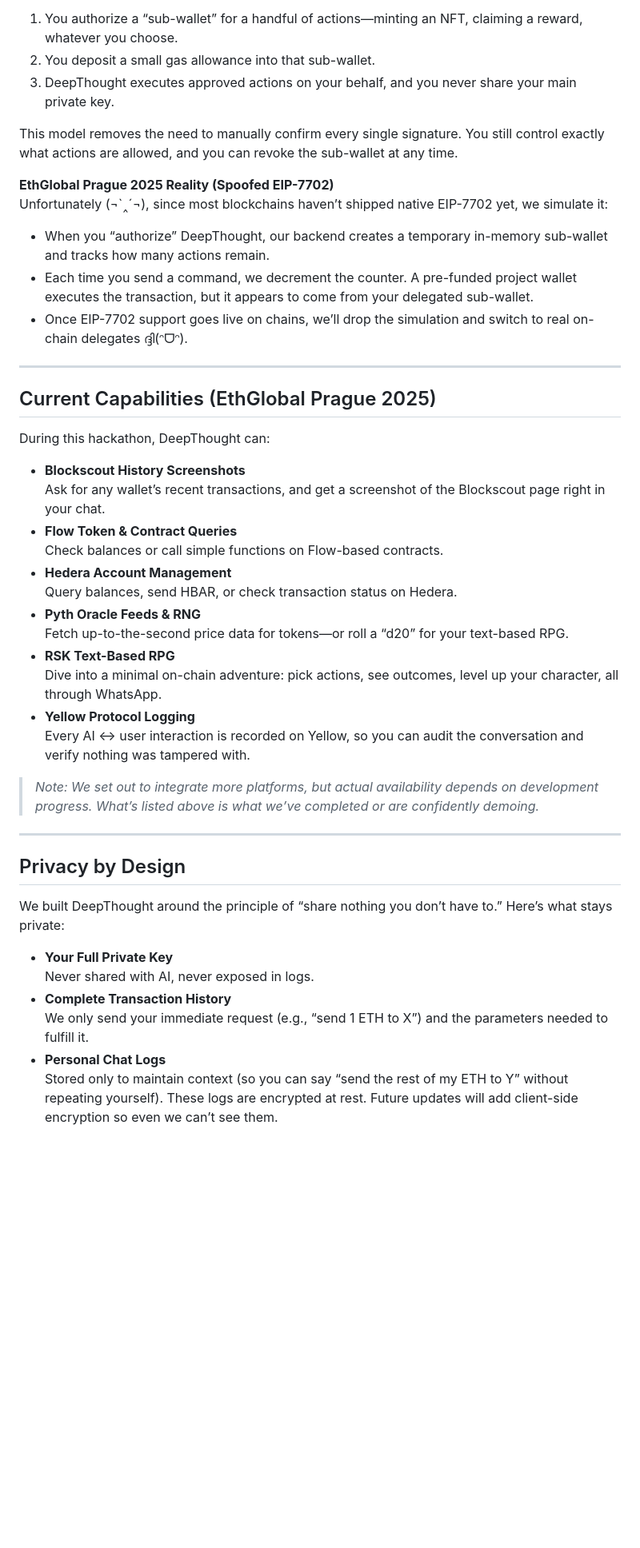
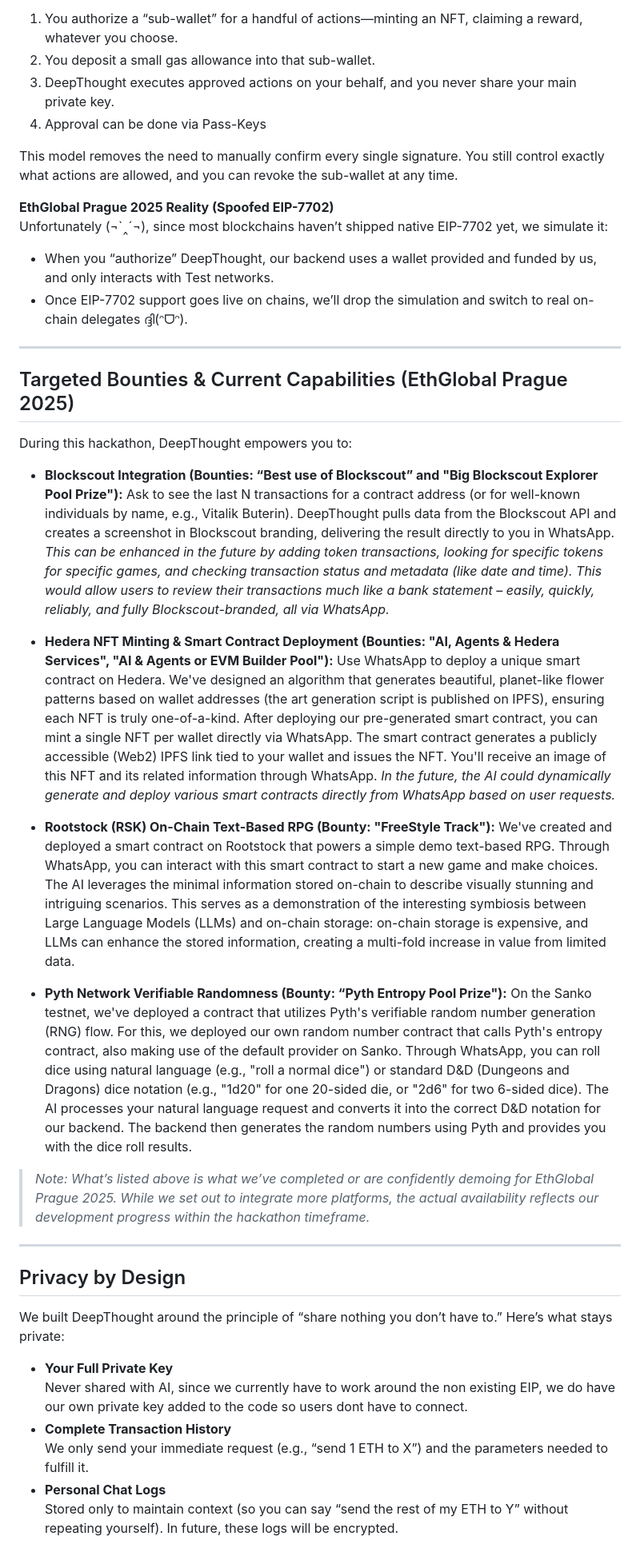
Before and after one commit to cryptNG/chainspeak, a Markdown page: readme.md, the part around one of its changes. Shown at 80% size. Drawn GitHub-style; blank space fills up the shorter version.

```diff
--- a/readme.md
+++ b/readme.md
@@ -83,36 +84,36 @@ Account Abstraction (AA) takes over the clunky parts of wallet management. [EIP-
 1. You authorize a “sub-wallet” for a handful of actions—minting an NFT, claiming a reward, whatever you choose.
 2. You deposit a small gas allowance into that sub-wallet.
 3. DeepThought executes approved actions on your behalf, and you never share your main private key.
+4. Approval can be done via Pass-Keys
 
 This model removes the need to manually confirm every single signature. You still control exactly what actions are allowed, and you can revoke the sub-wallet at any time.
 
 **EthGlobal Prague 2025 Reality (Spoofed EIP-7702)**
 Unfortunately (¬`‸´¬), since most blockchains haven’t shipped native EIP-7702 yet, we simulate it:
 
-- When you “authorize” DeepThought, our backend creates a temporary in-memory sub-wallet and tracks how many actions remain.
-- Each time you send a command, we decrement the counter. A pre-funded project wallet executes the transaction, but it appears to come from your delegated sub-wallet.
+- When you “authorize” DeepThought, our backend uses a wallet provided and funded by us, and only interacts with Test networks.
 - Once EIP-7702 support goes live on chains, we’ll drop the simulation and switch to real on-chain delegates ദ്ദി(ᵔᗜᵔ).
 
 ---
+## Targeted Bounties & Current Capabilities (EthGlobal Prague 2025)
 
-## Current Capabilities (EthGlobal Prague 2025)
+During this hackathon, DeepThought empowers you to:
 
-During this hackathon, DeepThought can:
+-   **Blockscout Integration (Bounties: “Best use of Blockscout” and "Big Blockscout Explorer Pool Prize"):**
+    Ask to see the last N transactions for a contract address (or for well-known individuals by name, e.g., Vitalik Buterin). DeepThought pulls data from the Blockscout API and creates a screenshot in Blockscout branding, delivering the result directly to you in WhatsApp.
+    *This can be enhanced in the future by adding token transactions, looking for specific tokens for specific games, and checking transaction status and metadata (like date and time). This would allow users to review their transactions much like a bank statement – easily, quickly, reliably, and fully Blockscout-branded, all via WhatsApp.*
 
-- **Blockscout History Screenshots**
-  Ask for any wallet’s recent transactions, and get a screenshot of the Blockscout page right in your chat.
-- **Flow Token & Contract Queries**
-  Check balances or call simple functions on Flow-based contracts.
-- **Hedera Account Management**
-  Query balances, send HBAR, or check transaction status on Hedera.
-- **Pyth Oracle Feeds & RNG**
-  Fetch up-to-the-second price data for tokens—or roll a “d20” for your text-based RPG.
-- **RSK Text-Based RPG**
-  Dive into a minimal on-chain adventure: pick actions, see outcomes, level up your character, all through WhatsApp.
-- **Yellow Protocol Logging**
-  Every AI ↔ user interaction is recorded on Yellow, so you can audit the conversation and verify nothing was tampered with.
+-   **Hedera NFT Minting & Smart Contract Deployment (Bounties: "AI, Agents & Hedera Services", "AI & Agents or EVM Builder Pool"):**
+    Use WhatsApp to deploy a unique smart contract on Hedera. We've designed an algorithm that generates beautiful, planet-like flower patterns based on wallet addresses (the art generation script is published on IPFS), ensuring each NFT is truly one-of-a-kind. After deploying our pre-generated smart contract, you can mint a single NFT per wallet directly via WhatsApp. The smart contract generates a publicly accessible (Web2) IPFS link tied to your wallet and issues the NFT. You'll receive an image of this NFT and its related information through WhatsApp.
+    *In the future, the AI could dynamically generate and deploy various smart contracts directly from WhatsApp based on user requests.*
 
-> *Note: We set out to integrate more platforms, but actual availability depends on development progress. What’s listed above is what we’ve completed or are confidently demoing.*
+-   **Rootstock (RSK) On-Chain Text-Based RPG (Bounty: "FreeStyle Track"):**
+    We've created and deployed a smart contract on Rootstock that powers a simple demo text-based RPG. Through WhatsApp, you can interact with this smart contract to start a new game and make choices. The AI leverages the minimal information stored on-chain to describe visually stunning and intriguing scenarios. This serves as a demonstration of the interesting symbiosis between Large Language Models (LLMs) and on-chain storage: on-chain storage is expensive, and LLMs can enhance the stored information, creating a multi-fold increase in value from limited data.
+
+-   **Pyth Network Verifiable Randomness (Bounty: “Pyth Entropy Pool Prize"):**
+    On the Sanko testnet, we've deployed a contract that utilizes Pyth's verifiable random number generation (RNG) flow. For this, we deployed our own random number contract that calls Pyth's entropy contract, also making use of the default provider on Sanko. Through WhatsApp, you can roll dice using natural language (e.g., "roll a normal dice") or standard D&D (Dungeons and Dragons) dice notation (e.g., "1d20" for one 20-sided die, or "2d6" for two 6-sided dice). The AI processes your natural language request and converts it into the correct D&D notation for our backend. The backend then generates the random numbers using Pyth and provides you with the dice roll results.
+
+> *Note: What’s listed above is what we’ve completed or are confidently demoing for EthGlobal Prague 2025. While we set out to integrate more platforms, the actual availability reflects our development progress within the hackathon timeframe.*
 
 ---
 
@@ -121,9 +122,9 @@ During this hackathon, DeepThought can:
 We built DeepThought around the principle of “share nothing you don’t have to.” Here’s what stays private:
 
 - **Your Full Private Key**
-  Never shared with AI, never exposed in logs.
+  Never shared with AI, since we currently have to work around the non existing EIP, we do have our own private key added to the code so users dont have to connect.
 - **Complete Transaction History**
   We only send your immediate request (e.g., “send 1 ETH to X”) and the parameters needed to fulfill it.
 - **Personal Chat Logs**
-  Stored only to maintain context (so you can say “send the rest of my ETH to Y” without repeating yourself). These logs are encrypted at rest. Future updates will add client-side encryption so even we can’t see them.
+  Stored only to maintain context (so you can say “send the rest of my ETH to Y” without repeating yourself). In future, these logs will be encrypted.
 
```
Also changed, not shown: other parts of readme.md (+10 -6 lines).
